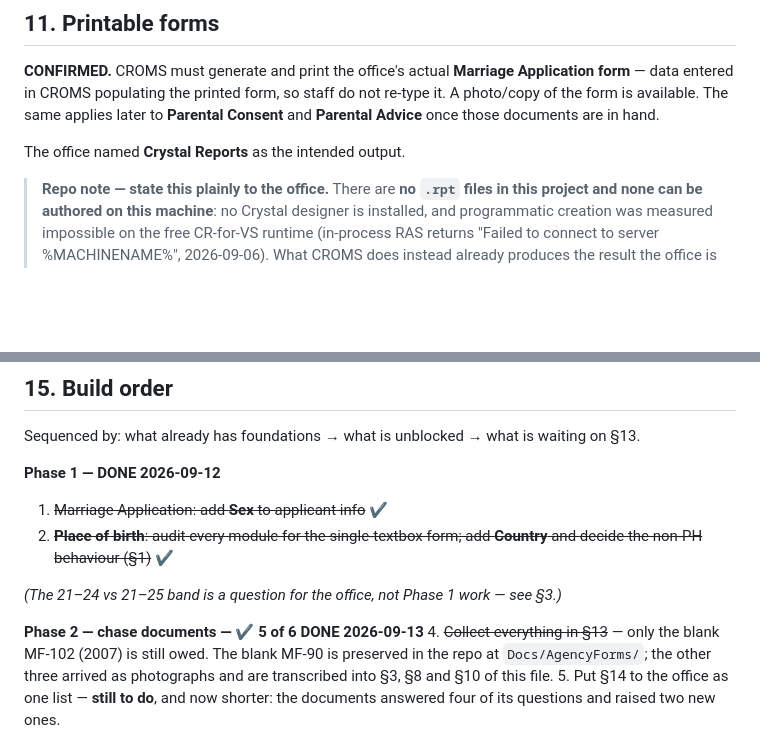
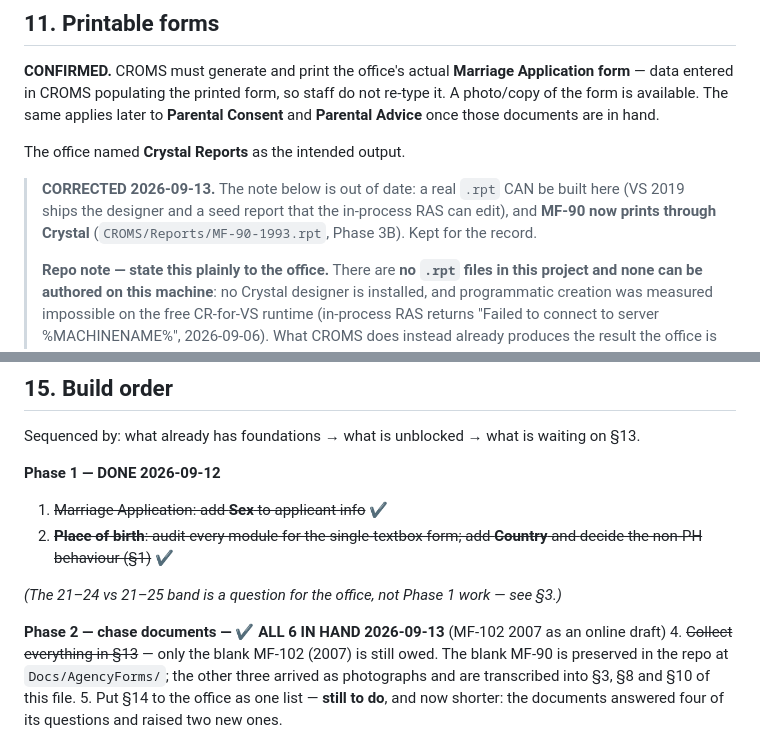
Before and after one commit to ivanpalogan/CROMS08082026, a Markdown page: CROMS — Agency Requirements Backlog.md, 2 parts joined by grey strips. GitHub-like rendering; blank space fills up the shorter version.

```diff
--- a/CROMS — Agency Requirements Backlog.md
+++ b/CROMS — Agency Requirements Backlog.md
@@ -615,6 +615,10 @@ those documents are in hand.
 
 The office named **Crystal Reports** as the intended output.
 
+> **CORRECTED 2026-09-13.** The note below is out of date: a real `.rpt` CAN be built here (VS 2019
+> ships the designer and a seed report that the in-process RAS can edit), and **MF-90 now prints
+> through Crystal** (`CROMS/Reports/MF-90-1993.rpt`, Phase 3B). Kept for the record.
+>
 > **Repo note — state this plainly to the office.** There are **no `.rpt` files in this project and
 > none can be authored on this machine**: no Crystal designer is installed, and programmatic
 > creation was measured impossible on the free CR-for-VS runtime (in-process RAS returns "Failed to
@@ -783,7 +787,7 @@ Sequenced by: what already has foundations → what is unblocked → what is wai
 
 *(The 21–24 vs 21–25 band is a question for the office, not Phase 1 work — see §3.)*
 
-**Phase 2 — chase documents — ✔ 5 of 6 DONE 2026-09-13**
+**Phase 2 — chase documents — ✔ ALL 6 IN HAND 2026-09-13** (MF-102 2007 as an online draft)
 4. ~~Collect everything in §13~~ — only the blank MF-102 (2007) is still owed. The blank MF-90 is
    preserved in the repo at `Docs/AgencyForms/`; the other three arrived as photographs and are
    transcribed into §3, §8 and §10 of this file.
```
Also changed, not shown: other parts of CROMS — Agency Requirements Backlog.md (+17 -16 lines).
